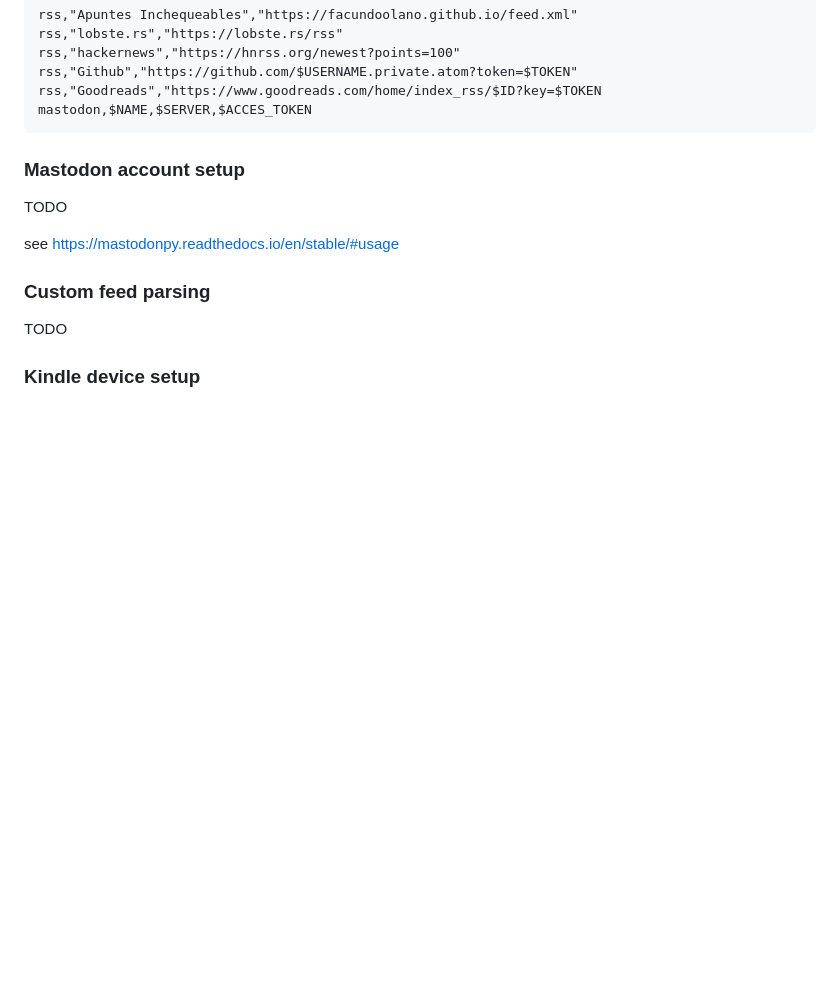
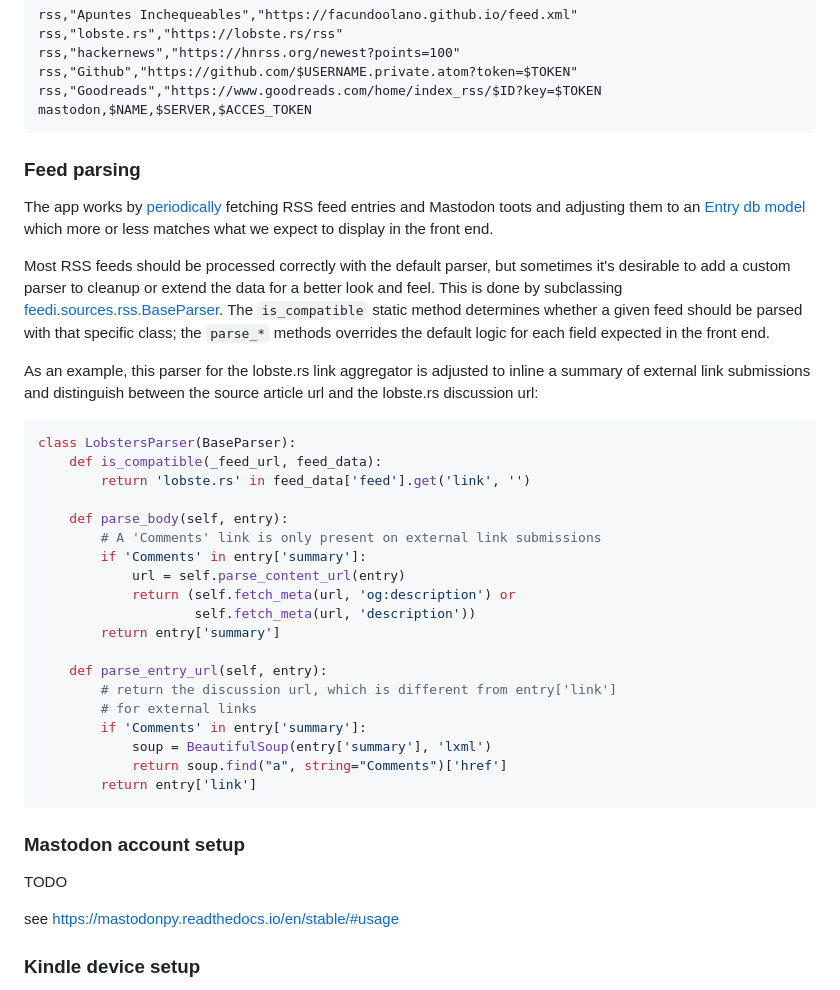
Before and after one commit to facundoolano/feedi, a Markdown page: README.md, the part around the change. Drawn GitHub-style; blank space fills up the shorter version.

Commit message:
add a note about feed parsing

````diff
--- a/README.md
+++ b/README.md
@@ -36,17 +36,42 @@ Example file (the $VARS are for illustration, they should be replaced before run
     rss,"Goodreads","https://www.goodreads.com/home/index_rss/$ID?key=$TOKEN
     mastodon,$NAME,$SERVER,$ACCES_TOKEN
 
+### Feed parsing
+
+The app works by [periodically](https://github.com/facundoolano/feedi/blob/bf2df4c313e7e719a16d3c2f8216452031a38e58/feedi/config/default.py#L12) fetching RSS feed entries and Mastodon toots and adjusting them to an [Entry db model](https://github.com/facundoolano/feedi/blob/bf2df4c313e7e719a16d3c2f8216452031a38e58/feedi/models.py#L107) which more or less matches what we expect to display in the front end.
+
+Most RSS feeds should be processed correctly with the default parser, but sometimes it's desirable to add a custom parser to cleanup or extend the data for a better look and feel. This is done by subclassing [feedi.sources.rss.BaseParser](https://github.com/facundoolano/feedi/blob/bf2df4c313e7e719a16d3c2f8216452031a38e58/feedi/sources/rss.py#L46). The `is_compatible` static method determines whether a given feed should be parsed with that specific class; the `parse_*` methods overrides the default logic for each field expected in the front end.
+
+As an example, this parser for the lobste.rs link aggregator is adjusted to inline a summary of external link submissions and distinguish between the source article url and the lobste.rs discussion url:
+
+``` python
+class LobstersParser(BaseParser):
+    def is_compatible(_feed_url, feed_data):
+        return 'lobste.rs' in feed_data['feed'].get('link', '')
+
+    def parse_body(self, entry):
+        # A 'Comments' link is only present on external link submissions
+        if 'Comments' in entry['summary']:
+            url = self.parse_content_url(entry)
+            return (self.fetch_meta(url, 'og:description') or
+                    self.fetch_meta(url, 'description'))
+        return entry['summary']
+
+    def parse_entry_url(self, entry):
+        # return the discussion url, which is different from entry['link']
+        # for external links
+        if 'Comments' in entry['summary']:
+            soup = BeautifulSoup(entry['summary'], 'lxml')
+            return soup.find("a", string="Comments")['href']
+        return entry['link']
+```
+
 
 ### Mastodon account setup
 
 TODO
 
 see https://mastodonpy.readthedocs.io/en/stable/#usage
-
-### Custom feed parsing
-
-TODO
-
 
 ### Kindle device setup
 
````
